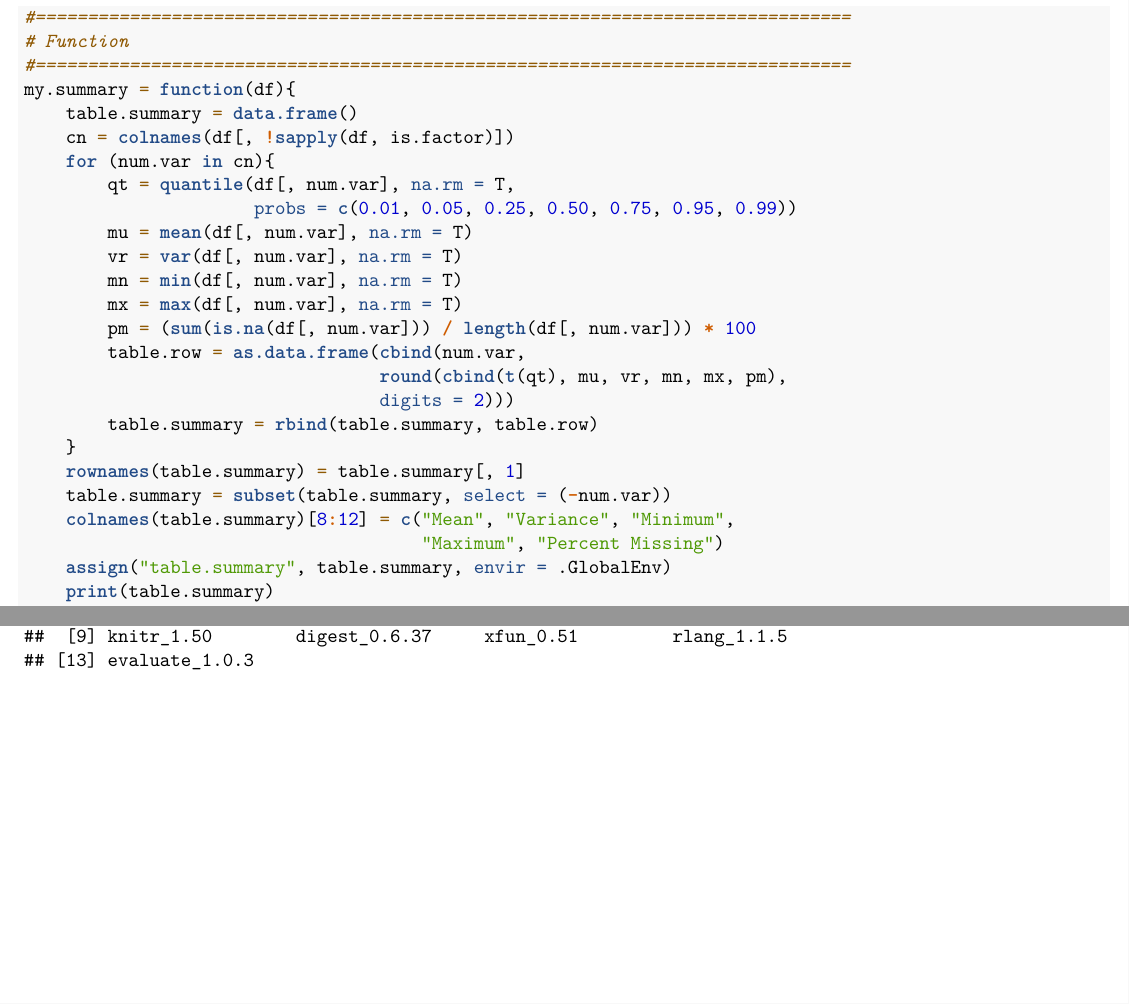
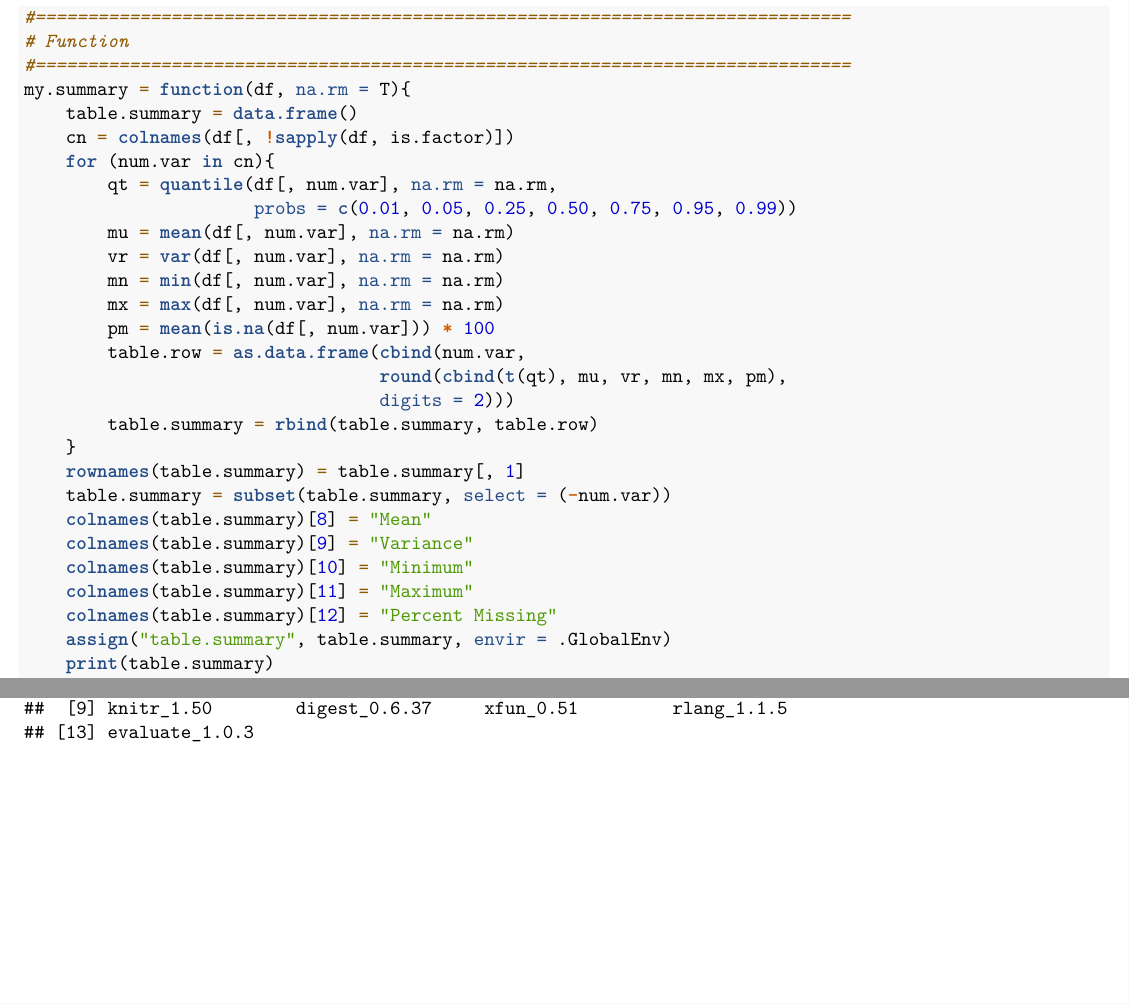
Before and after one commit to jmichaelgilbert/mspaScripts, an R Markdown document (454_W02_Summary_Function.Rmd): two parts of pages 1 and 2 of 2, joined at a grey line, cut so that both start at the same text. Rendered offline with R 4.5, knitr and Pandoc, then LaTeX, with nearby package versions.

Commit message:
Updated code from Custom Summary Function challenge

```diff
--- a/454_W02_Summary_Function.Rmd
+++ b/454_W02_Summary_Function.Rmd
@@ -29,17 +29,17 @@ Apply your function to the wine data set used in Assignment #1. Post an example
 #==============================================================================
 # Function
 #==============================================================================
-my.summary = function(df){
+my.summary = function(df, na.rm = T){
     table.summary = data.frame()
     cn = colnames(df[, !sapply(df, is.factor)])
     for (num.var in cn){
-        qt = quantile(df[, num.var], na.rm = T,
+        qt = quantile(df[, num.var], na.rm = na.rm,
                       probs = c(0.01, 0.05, 0.25, 0.50, 0.75, 0.95, 0.99))
-        mu = mean(df[, num.var], na.rm = T)
-        vr = var(df[, num.var], na.rm = T)
-        mn = min(df[, num.var], na.rm = T)
-        mx = max(df[, num.var], na.rm = T)
-        pm = (sum(is.na(df[, num.var])) / length(df[, num.var])) * 100
+        mu = mean(df[, num.var], na.rm = na.rm)
+        vr = var(df[, num.var], na.rm = na.rm)
+        mn = min(df[, num.var], na.rm = na.rm)
+        mx = max(df[, num.var], na.rm = na.rm)
+        pm = mean(is.na(df[, num.var])) * 100
         table.row = as.data.frame(cbind(num.var,
                                   round(cbind(t(qt), mu, vr, mn, mx, pm),
                                   digits = 2)))
@@ -47,8 +47,11 @@ my.summary = function(df){
     }
     rownames(table.summary) = table.summary[, 1]
     table.summary = subset(table.summary, select = (-num.var))
-    colnames(table.summary)[8:12] = c("Mean", "Variance", "Minimum",
-                                      "Maximum", "Percent Missing")
+    colnames(table.summary)[8] = "Mean"
+    colnames(table.summary)[9] = "Variance"
+    colnames(table.summary)[10] = "Minimum"
+    colnames(table.summary)[11] = "Maximum"
+    colnames(table.summary)[12] = "Percent Missing"
     assign("table.summary", table.summary, envir = .GlobalEnv)
     print(table.summary)
 }
```
Also changed, not shown: 454_W02_Summary_Function.Rmd (4 more changed lines).
